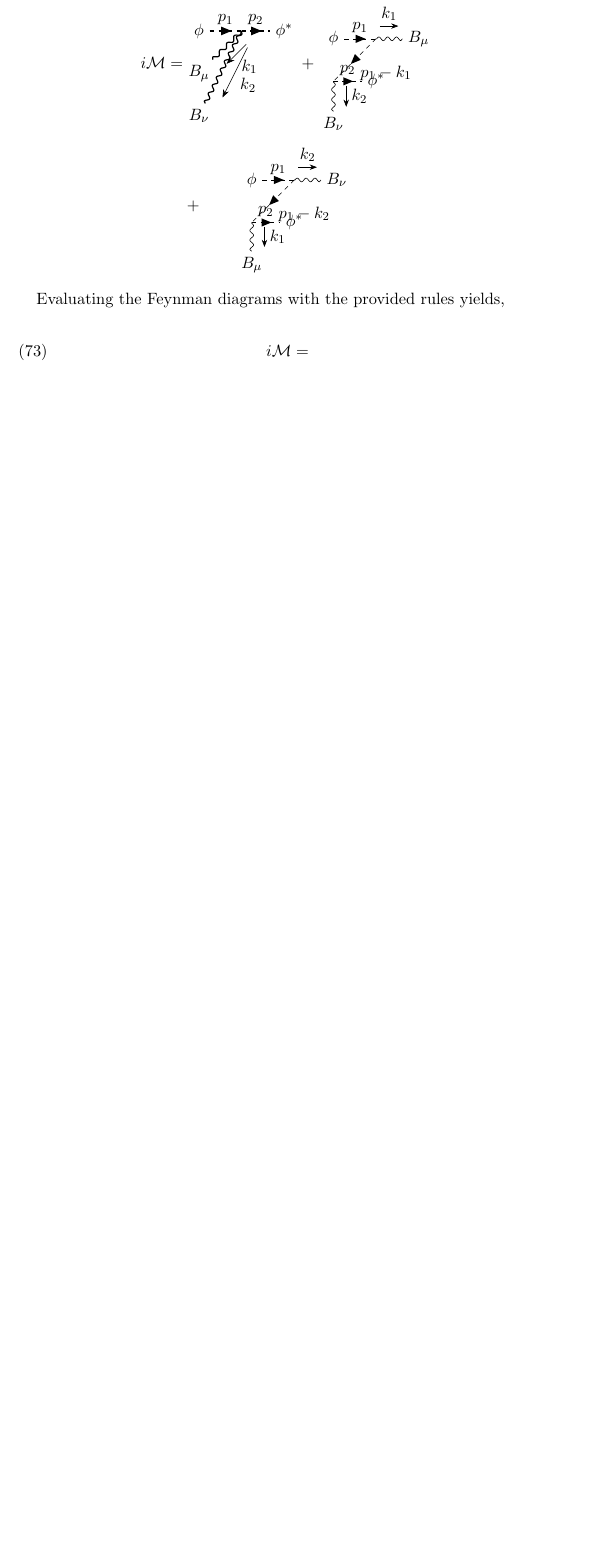
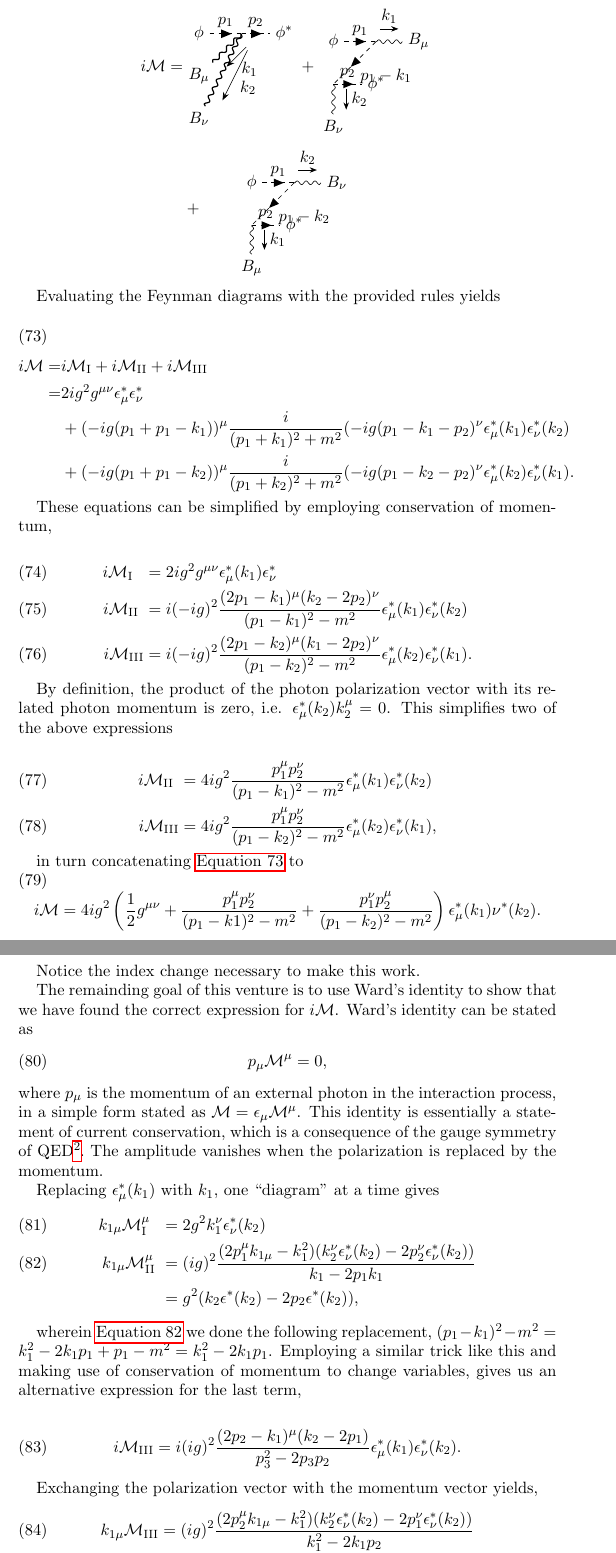
Before and after one commit to gregwinther/FYS4170, a LaTeX paper (Midterm/fys4170mt.tex): part of page 9 of 12 before the commit and two parts of pages 9 and 10 of 14 after it, the two joined at a grey line, cut so that both start at the same text, the shorter picture padded with empty space. Compiled offline with pdfLaTeX.

Commit message:
Problem 5a

```diff
--- a/Midterm/fys4170mt.tex
+++ b/Midterm/fys4170mt.tex
@@ -449,8 +448,62 @@ i\mathcal{M} =&
 };
 \end{align*}
 
-Evaluating the Feynman diagrams with the provided rules yields,
+Evaluating the Feynman diagrams with the provided rules yields
 
 \begin{align}
-i\mathcal{M} =
+i\mathcal{M} =& i\mathcal{M}_\text{I} + i\mathcal{M}_\text{II} + i\mathcal{M}_\text{III} \label{eq:mikkemus}\\
+	=&  2ig^2 g^{\mu\nu} \epsilon_\mu^*\epsilon_\nu^* \nonumber \\
+	 &+ (-ig (p_1 + p_1 - k_1))^\mu \frac{i}{(p_1 + k_1)^2 + m^2} (-ig(p_1 - k_1 - p_2)^\nu \epsilon_\mu^*(k_1)\epsilon_\nu^*(k_2) \nonumber\\
+	 &+ (-ig (p_1 + p_1 - k_2))^\mu \frac{i}{(p_1 + k_2)^2 + m^2} (-ig(p_1 - k_2 - p_2)^\nu \epsilon_\mu^*(k_2)\epsilon_\nu^*(k_1). \nonumber
 \end{align}
+
+These equations can be simplified by employing conservation of momentum,
+
+\begin{align}
+i\mathcal{M}_{\text{I}} \ \ &= 2ig^2 g^{\mu\nu} \epsilon_\mu^*(k_1)\epsilon_\nu^* \\
+i\mathcal{M}_{\text{II}} \  &= i(-ig)^2 \frac{(2p_1 - k_1)^\mu (k_2 - 2p_2)^\nu}{(p_1 - k_1)^2 - m^2} \epsilon_\mu^*(k_1)\epsilon_\nu^*(k_2) \\
+i\mathcal{M}_{\text{III}}   &= i(-ig)^2 \frac{(2p_1 - k_2)^\mu (k_1 - 2p_2)^\nu}{(p_1 - k_2)^2 - m^2} \epsilon_\mu^*(k_2)\epsilon_\nu^*(k_1).
+\end{align}
+
+By definition, the product of the photon polarization vector with its related photon momentum is zero, i.e. $\epsilon_\mu^*(k_2)k_2^\mu = 0$. This simplifies two of the above expressions
+
+\begin{align}
+i\mathcal{M}_{\text{II}} \ &= 4ig^2 \frac{p_1^\mu p_2^\nu}{(p_1 - k_1)^2 - m^2}\epsilon_\mu^*(k_1) \epsilon_\nu^*(k_2) \\
+i\mathcal{M}_{\text{III}}  &= 4ig^2 \frac{p_1^\mu p_2^\nu}{(p_1 - k_2)^2 - m^2}\epsilon_\mu^*(k_2) \epsilon_\nu^*(k_1),
+\end{align}
+
+in turn concatenating \autoref{eq:mikkemus} to
+\begin{equation}
+i\mathcal{M} = 4ig^2 \left(\frac{1}{2}g^{\mu\nu} + \frac{p_1^\mu p_2^\nu}{(p_1 - k1)^2 - m^2} + \frac{p_1^\nu p_2^\mu}{(p_1- k_2)^2 - m^2} \right) \epsilon_\mu^*(k_1) \nu^*(k_2).
+\end{equation}
+
+Notice the index change necessary to make this work.
+
+The remainding goal of this venture is to use Ward's identity to show that we have found the correct expression for $i\mathcal{M}$. Ward's identity can be stated as
+\begin{equation}
+p_\mu \mathcal{M}^\mu = 0,
+\end{equation}
+where $p_\mu$ is the momentum of an external photon in the interaction process, in a simple form stated as $\mathcal{M} = \epsilon_\mu \mathcal{M}^\mu$. This identity is essentially a statement of current conservation, which is a consequence of the gauge symmetry of QED\footnote{$\psi(x) \to e^{i\alpha(x)}\psi(x)$, $A_\mu \to A_\mu - \frac{1}{e}\partial_\mu \alpha(x)$.}. The amplitude vanishes when the polarization is replaced by the momentum.
+
+Replacing $\epsilon_\mu^*(k_1)$ with $k_1$, one ``diagram'' at a time gives
+\begin{align}
+k_{1\mu}\mathcal{M}_{\text{I}}^\mu \ \ &= 2g^2k_1^\nu\epsilon_\nu^*(k_2) \\
+k_{1\mu}\mathcal{M}_{\text{II}}^\mu \  &= (ig)^2\frac{(2p_1^\mu k_{1\mu} - k_1^2)(k_2^\nu\epsilon_\nu^*(k_2) - 2p_2^\nu\epsilon_\nu^*(k_2))}{k_1 - 2p_1k_1} \label{eq:didstuff1} \\
+ &= g^2(k_2\epsilon^*(k_2) - 2p_2\epsilon^*(k_2)) \nonumber,
+\end{align}
+
+wherein \autoref{eq:didstuff1} we done the following replacement, $(p_1 - k_1)^2 - m^2 = k_1^2 - 2k_1p_1 + p_1 - m^2 = k_1^2 - 2k_1p_1$. Employing a similar trick like this and making use of conservation of momentum to change variables, gives us an alternative expression for the last term,
+
+\begin{equation}
+i \mathcal{M}_{\text{III}} = i(ig)^2 \frac{(2p_2 - k_1)^\mu(k_2 - 2p_1)}{p_3^2 - 2p_3p_2} \epsilon^*_\mu(k_1) \epsilon^*_\nu(k_2).
+\end{equation}
+
+Exchanging the polarization vector with the momentum vector yields,
+\begin{align}
+k_{1\mu}\mathcal{M}_{\text{III}} &= (ig)^2 \frac{(2p_2^\mu k_{1\mu} - k_1^2)(k_2^\nu\epsilon^*_\nu(k_2) - 2p_1^\nu\epsilon^*_\nu(k_2))}{k_1^2 - 2k_1p_2} \\
+		&= g^2(k_2\epsilon^*(k_2) - 2p_1 \epsilon^*(k_2)). \nonumber
+\end{align}
+
+Finally, adding up all the terms,
+\begin{align}
+k_{1\mu}\mathcal{M}^\mu &= 2g^2k_1\epsilon^*(k_2) + g^2(k_2\epsilon^*(k_2) - 2p_2\epsilon^*(k_2)) + g^2(k_2\epsilon^*(k_2) - 2p_1\epsilon^*(k_2)) \\
```
Also changed, not shown: Midterm/fys4170mt.pdf, Midterm/fys4170mt.tex (13 more changed lines).
